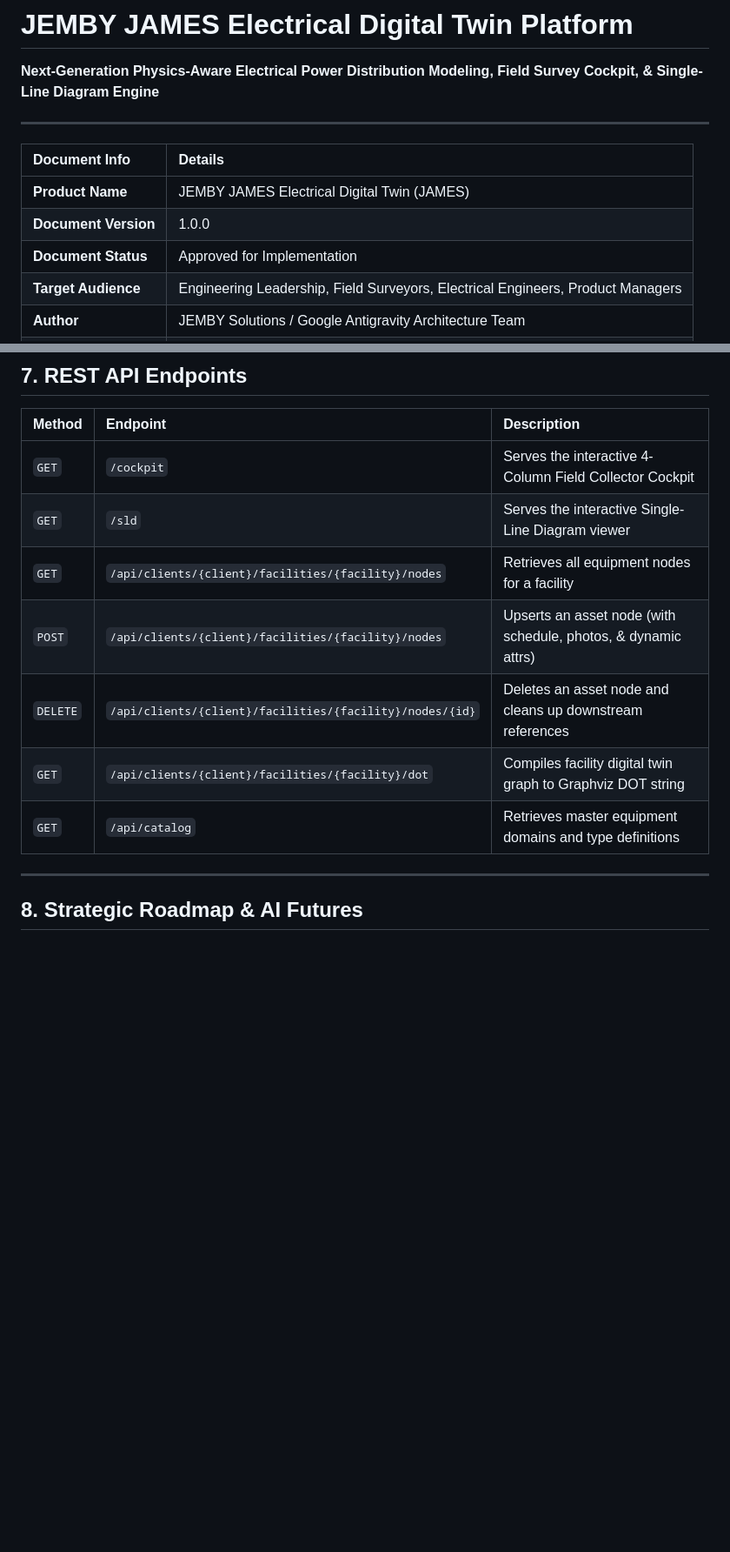
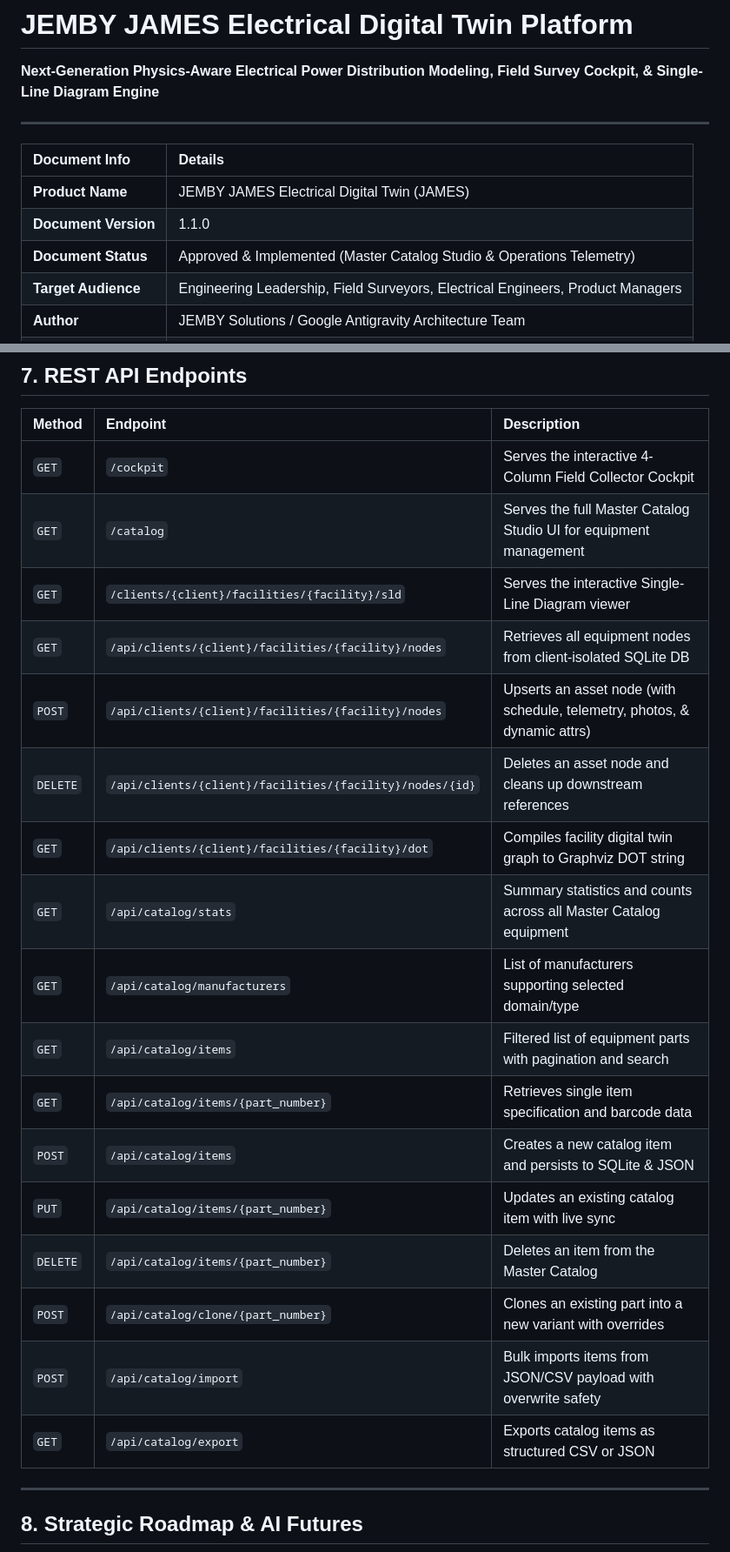
Before and after one commit to mcornelio-gm/jemby-building-aware, a Markdown page: JAMES_Development/docs/PRD_JEMBY_JAMES_DIGITAL_TWIN.md, 2 parts joined by grey strips. Shown at 87% size. Rendered like a GitHub page; blank space fills up the shorter version.

```diff
--- a/JAMES_Development/docs/PRD_JEMBY_JAMES_DIGITAL_TWIN.md
+++ b/JAMES_Development/docs/PRD_JEMBY_JAMES_DIGITAL_TWIN.md
@@ -7,8 +7,8 @@
 | Document Info | Details |
 | :--- | :--- |
 | **Product Name** | JEMBY JAMES Electrical Digital Twin (JAMES) |
-| **Document Version** | 1.0.0 |
-| **Document Status** | Approved for Implementation |
+| **Document Version** | 1.1.0 |
+| **Document Status** | Approved & Implemented (Master Catalog Studio & Operations Telemetry) |
 | **Target Audience** | Engineering Leadership, Field Surveyors, Electrical Engineers, Product Managers |
 | **Author** | JEMBY Solutions / Google Antigravity Architecture Team |
 | **Date** | September 2026 |
@@ -364,12 +410,22 @@ flowchart TD
 | Method | Endpoint | Description |
 | :--- | :--- | :--- |
 | `GET` | `/cockpit` | Serves the interactive 4-Column Field Collector Cockpit |
-| `GET` | `/sld` | Serves the interactive Single-Line Diagram viewer |
-| `GET` | `/api/clients/{client}/facilities/{facility}/nodes` | Retrieves all equipment nodes for a facility |
-| `POST` | `/api/clients/{client}/facilities/{facility}/nodes` | Upserts an asset node (with schedule, photos, & dynamic attrs) |
+| `GET` | `/catalog` | Serves the full Master Catalog Studio UI for equipment management |
+| `GET` | `/clients/{client}/facilities/{facility}/sld` | Serves the interactive Single-Line Diagram viewer |
+| `GET` | `/api/clients/{client}/facilities/{facility}/nodes` | Retrieves all equipment nodes from client-isolated SQLite DB |
+| `POST` | `/api/clients/{client}/facilities/{facility}/nodes` | Upserts an asset node (with schedule, telemetry, photos, & dynamic attrs) |
 | `DELETE` | `/api/clients/{client}/facilities/{facility}/nodes/{id}`| Deletes an asset node and cleans up downstream references |
 | `GET` | `/api/clients/{client}/facilities/{facility}/dot` | Compiles facility digital twin graph to Graphviz DOT string |
-| `GET` | `/api/catalog` | Retrieves master equipment domains and type definitions |
+| `GET` | `/api/catalog/stats` | Summary statistics and counts across all Master Catalog equipment |
+| `GET` | `/api/catalog/manufacturers` | List of manufacturers supporting selected domain/type |
+| `GET` | `/api/catalog/items` | Filtered list of equipment parts with pagination and search |
+| `GET` | `/api/catalog/items/{part_number}` | Retrieves single item specification and barcode data |
+| `POST` | `/api/catalog/items` | Creates a new catalog item and persists to SQLite & JSON |
+| `PUT` | `/api/catalog/items/{part_number}` | Updates an existing catalog item with live sync |
+| `DELETE` | `/api/catalog/items/{part_number}` | Deletes an item from the Master Catalog |
+| `POST` | `/api/catalog/clone/{part_number}` | Clones an existing part into a new variant with overrides |
+| `POST` | `/api/catalog/import` | Bulk imports items from JSON/CSV payload with overwrite safety |
+| `GET` | `/api/catalog/export` | Exports catalog items as structured CSV or JSON |
 
 ---
 
```
Also changed, not shown: other parts of JAMES_Development/docs/PRD_JEMBY_JAMES_DIGITAL_TWIN.md (+52 -6 lines).
